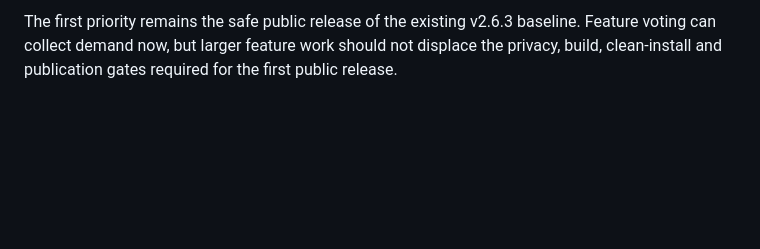
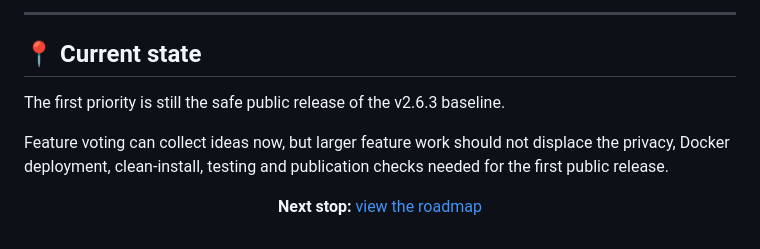
Before and after one commit to muhdusama/Software-Release-Radar, a Markdown page: FEATURE_VOTING.md, the part around one of its changes. Drawn GitHub-style; blank space fills up the shorter version.

```diff
--- a/FEATURE_VOTING.md
+++ b/FEATURE_VOTING.md
@@ -141,2 +152,12 @@ When a roadmap poll materially changes priorities, the relevant roadmap section
 
-The first priority remains the safe public release of the existing v2.6.3 baseline. Feature voting can collect demand now, but larger feature work should not displace the privacy, build, clean-install and publication gates required for the first public release.
+---
+
+## 📍 Current state
+
+The first priority is still the safe public release of the v2.6.3 baseline.
+
+Feature voting can collect ideas now, but larger feature work should not displace the privacy, Docker deployment, clean-install, testing and publication checks needed for the first public release.
+
+<p align="center">
+  <strong>Next stop:</strong> <a href="ROADMAP.md">view the roadmap</a>
+</p>
```
Also changed, not shown: other parts of FEATURE_VOTING.md (+102 -91 lines).
